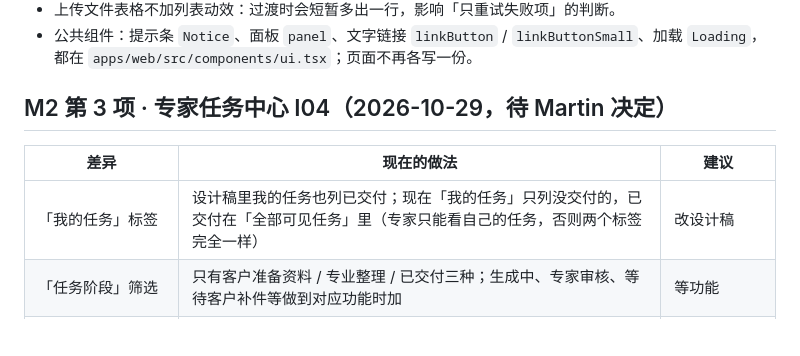
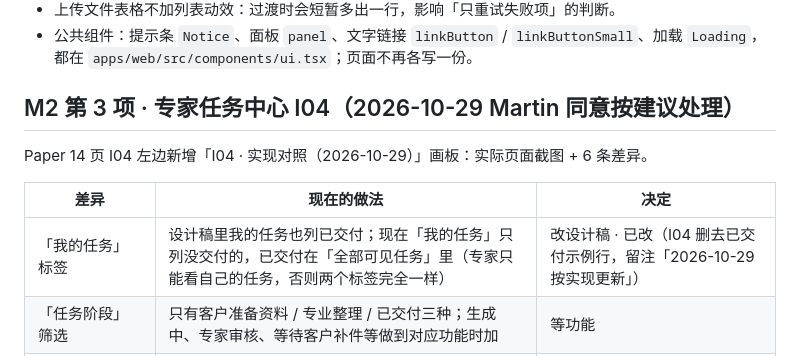
Before and after one commit to M-Tlinqinming/genyun, a Markdown page: docs/DESIGN-DIFF.md, the part around the change. Rendered like a GitHub page; blank space fills up the shorter version.

Commit message:
docs: record Martin's decisions on I04 design diffs
Co-Authored-By: Claude Opus 5.5 <noreply@anthropic.com>

```diff
--- a/docs/DESIGN-DIFF.md
+++ b/docs/DESIGN-DIFF.md
@@ -66,11 +66,13 @@
 - 上传文件表格不加列表动效：过渡时会短暂多出一行，影响「只重试失败项」的判断。
 - 公共组件：提示条 `Notice`、面板 `panel`、文字链接 `linkButton` / `linkButtonSmall`、加载 `Loading`，都在 `apps/web/src/components/ui.tsx`；页面不再各写一份。
 
-## M2 第 3 项 · 专家任务中心 I04（2026-10-29，待 Martin 决定）
+## M2 第 3 项 · 专家任务中心 I04（2026-10-29 Martin 同意按建议处理）
 
-| 差异 | 现在的做法 | 建议 |
+Paper 14 页 I04 左边新增「I04 · 实现对照（2026-10-29）」画板：实际页面截图 + 6 条差异。
+
+| 差异 | 现在的做法 | 决定 |
 |---|---|---|
-| 「我的任务」标签 | 设计稿里我的任务也列已交付；现在「我的任务」只列没交付的，已交付在「全部可见任务」里（专家只能看自己的任务，否则两个标签完全一样） | 改设计稿 |
+| 「我的任务」标签 | 设计稿里我的任务也列已交付；现在「我的任务」只列没交付的，已交付在「全部可见任务」里（专家只能看自己的任务，否则两个标签完全一样） | 改设计稿 · 已改（I04 删去已交付示例行，留注「2026-10-29 按实现更新」） |
 | 「任务阶段」筛选 | 只有客户准备资料 / 专业整理 / 已交付三种；生成中、专家审核、等待客户补件等做到对应功能时加 | 等功能 |
 | 统计卡「待专业审核」「补件待核实」 | 暂时总是 00 | 等功能（第 12、13 项） |
 | 「最近处理」 | 由已有记录推出（提交申请、请专家联系、拍照待核实、已交付），右侧链接统一「查看任务」；生成草稿、核实回应等动态等功能 | 等功能 |
```
Also changed, not shown: docs/PROGRESS.md (+2 -2 lines).
